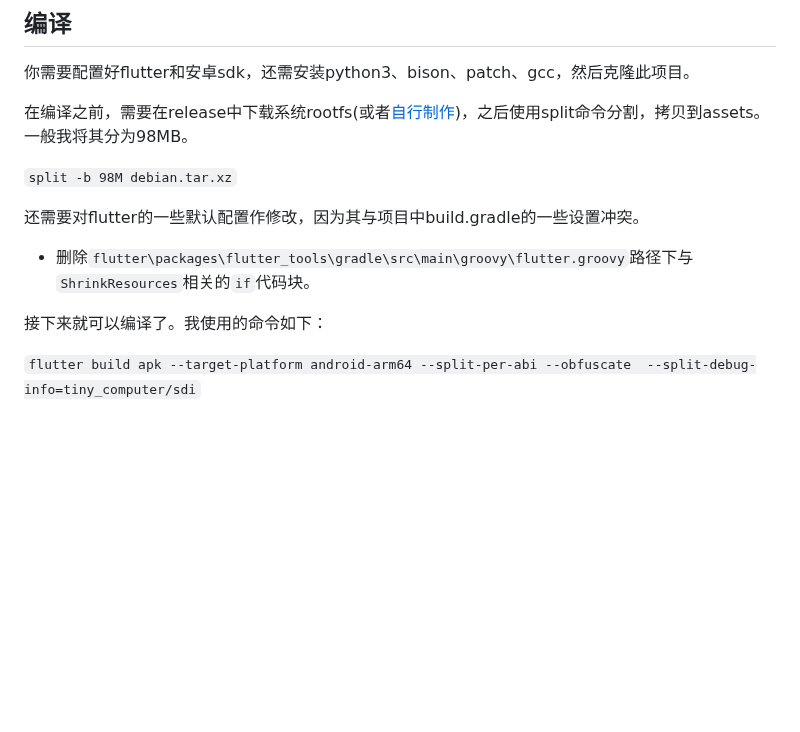
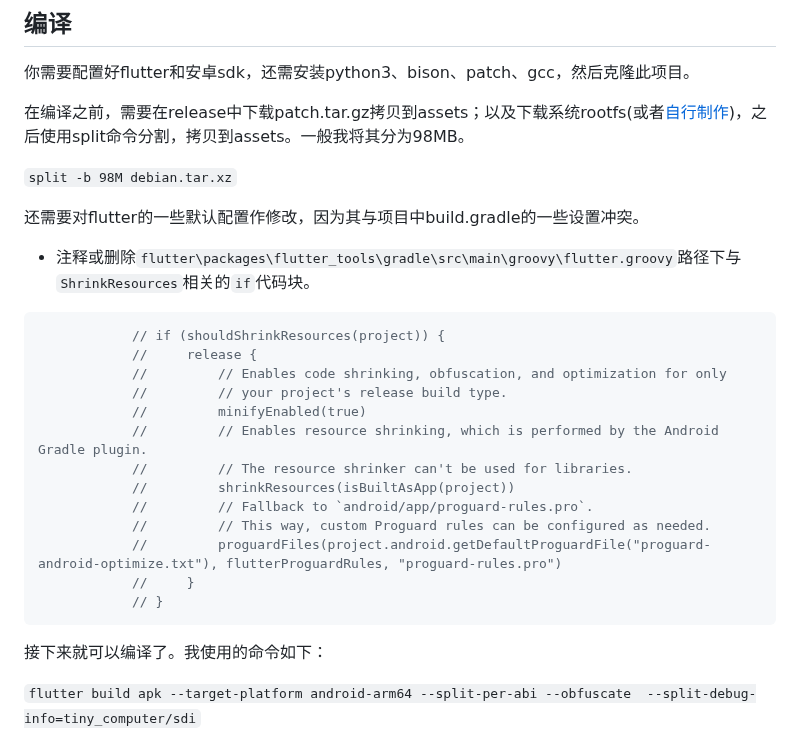
Before and after one commit to Cateners/tiny_computer, a Markdown page: README.md, the part around the change. Drawn GitHub-style; blank space fills up the shorter version.

````diff
--- a/README.md
+++ b/README.md
@@ -77,12 +77,27 @@ lib目录：
 
 你需要配置好flutter和安卓sdk，还需安装python3、bison、patch、gcc，然后克隆此项目。
 
-在编译之前，需要在release中下载系统rootfs(或者[自行制作](extra/build-tiny-rootfs.md))，之后使用split命令分割，拷贝到assets。一般我将其分为98MB。
+在编译之前，需要在release中下载patch.tar.gz拷贝到assets；以及下载系统rootfs(或者[自行制作](extra/build-tiny-rootfs.md))，之后使用split命令分割，拷贝到assets。一般我将其分为98MB。
 
 `split -b 98M debian.tar.xz`
 
 还需要对flutter的一些默认配置作修改，因为其与项目中build.gradle的一些设置冲突。
-- 删除`flutter\packages\flutter_tools\gradle\src\main\groovy\flutter.groovy`路径下与`ShrinkResources`相关的`if`代码块。
+- 注释或删除`flutter\packages\flutter_tools\gradle\src\main\groovy\flutter.groovy`路径下与`ShrinkResources`相关的`if`代码块。
+```groovy
+            // if (shouldShrinkResources(project)) {
+            //     release {
+            //         // Enables code shrinking, obfuscation, and optimization for only
+            //         // your project's release build type.
+            //         minifyEnabled(true)
+            //         // Enables resource shrinking, which is performed by the Android Gradle plugin.
+            //         // The resource shrinker can't be used for libraries.
+            //         shrinkResources(isBuiltAsApp(project))
+            //         // Fallback to `android/app/proguard-rules.pro`.
+            //         // This way, custom Proguard rules can be configured as needed.
+            //         proguardFiles(project.android.getDefaultProguardFile("proguard-android-optimize.txt"), flutterProguardRules, "proguard-rules.pro")
+            //     }
+            // }
+```
 
 接下来就可以编译了。我使用的命令如下：
 
````
